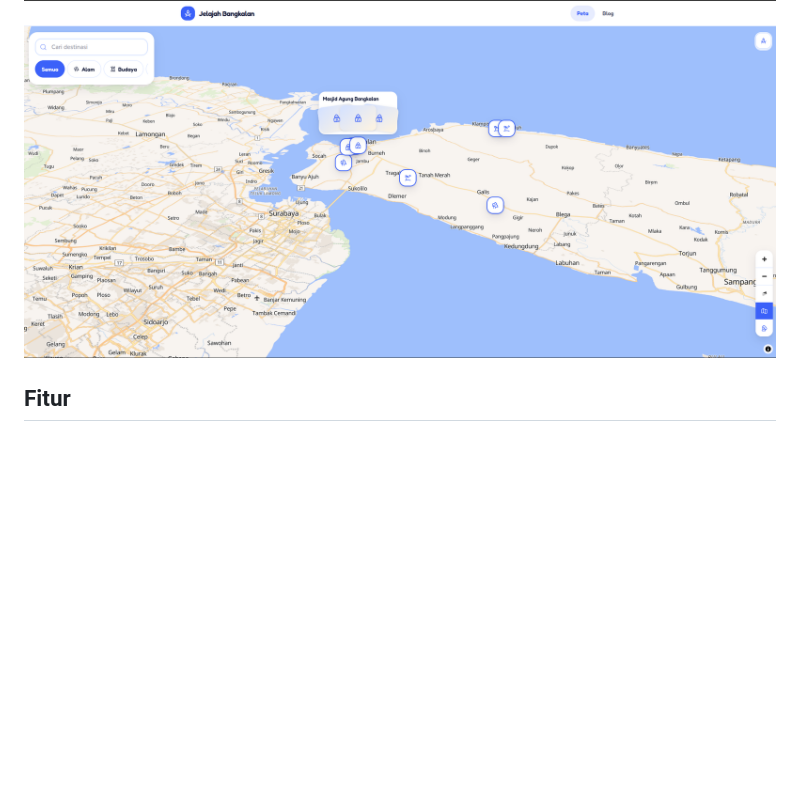
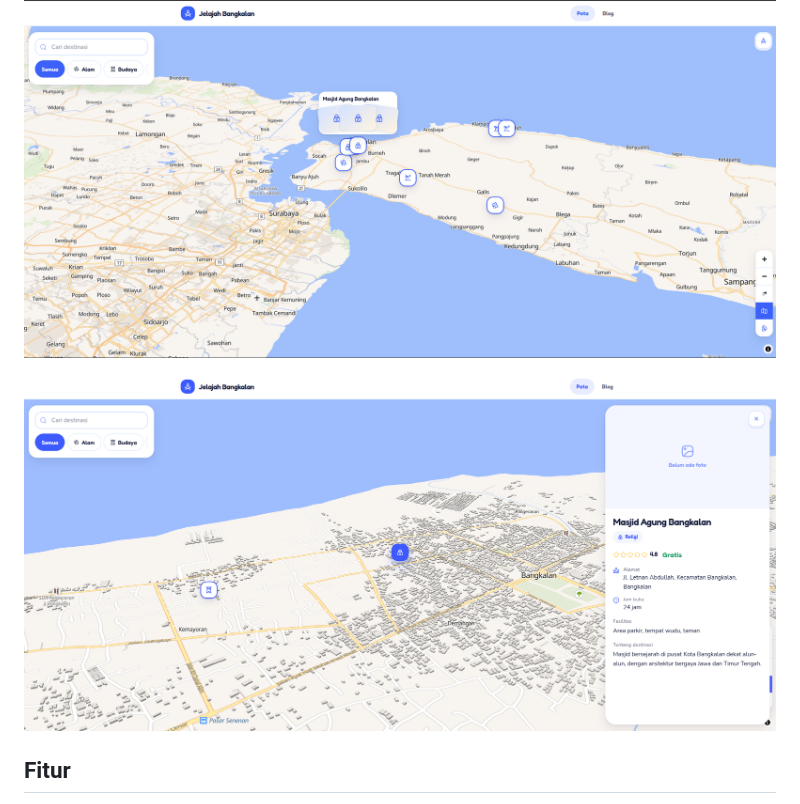
Before and after one commit to abdasis/explore-madura, a Markdown page: README.md, the part around the change. Drawn GitHub-style; pictures changed too: docs/assets/map-detail-preview.png (added); blank space fills up the shorter version.

Commit message:
docs: tambah preview panel detail destinasi

```diff
--- a/README.md
+++ b/README.md
@@ -9,6 +9,8 @@ Monorepo: frontend React 19 + Vite di [`apps/web/`](./apps/web), API Go Fiber v3
 pgx + PostgreSQL 16 di [`apps/api/`](./apps/api).
 
 ![Preview peta Jelajah Bangkalan](docs/assets/map-preview.png)
+
+![Panel detail destinasi](docs/assets/map-detail-preview.png)
 
 ## Fitur
 
```
